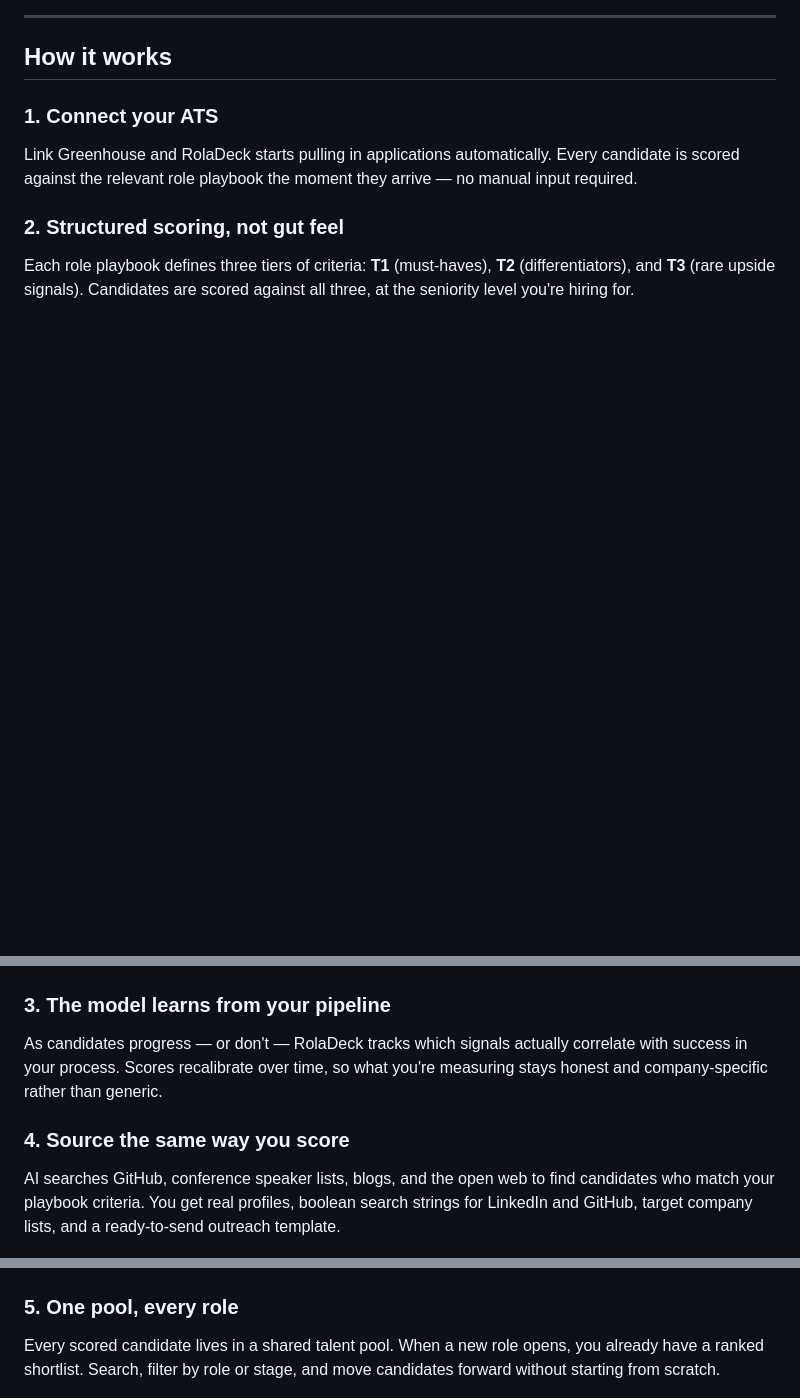
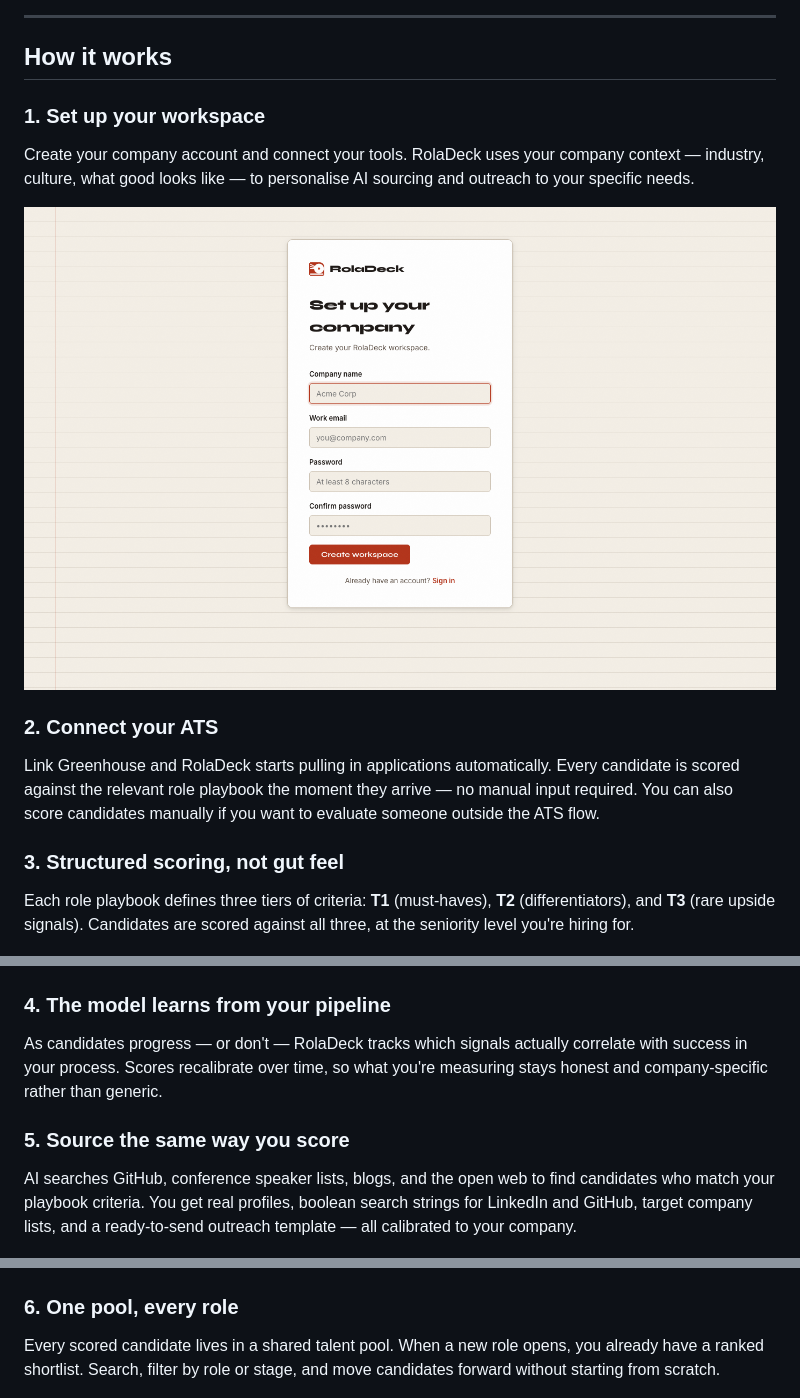
Before and after one commit to benmonopoli/roladeck, a Markdown page: README.md, 3 parts joined by grey strips. Rendered like a GitHub page; pictures changed too: screenshots/07-signup.png (added); blank space fills up the shorter version.

Commit message:
Add setup and settings screenshots, update README with full product story

```diff
--- a/README.md
+++ b/README.md
@@ -14,23 +14,28 @@ Built as a multi-tenant cloud product. Each company gets an isolated workspace.
 
 ## How it works
 
-### 1. Connect your ATS
-Link Greenhouse and RolaDeck starts pulling in applications automatically. Every candidate is scored against the relevant role playbook the moment they arrive — no manual input required.
+### 1. Set up your workspace
+Create your company account and connect your tools. RolaDeck uses your company context — industry, culture, what good looks like — to personalise AI sourcing and outreach to your specific needs.
 
-### 2. Structured scoring, not gut feel
+![Setup](screenshots/07-signup.png)
+
+### 2. Connect your ATS
+Link Greenhouse and RolaDeck starts pulling in applications automatically. Every candidate is scored against the relevant role playbook the moment they arrive — no manual input required. You can also score candidates manually if you want to evaluate someone outside the ATS flow.
+
+### 3. Structured scoring, not gut feel
 Each role playbook defines three tiers of criteria: **T1** (must-haves), **T2** (differentiators), and **T3** (rare upside signals). Candidates are scored against all three, at the seniority level you're hiring for.
 
 ![Score a Candidate](screenshots/03-score-filled.png)
 
-### 3. The model learns from your pipeline
+### 4. The model learns from your pipeline
 As candidates progress — or don't — RolaDeck tracks which signals actually correlate with success in your process. Scores recalibrate over time, so what you're measuring stays honest and company-specific rather than generic.
 
-### 4. Source the same way you score
-AI searches GitHub, conference speaker lists, blogs, and the open web to find candidates who match your playbook criteria. You get real profiles, boolean search strings for LinkedIn and GitHub, target company lists, and a ready-to-send outreach template.
+### 5. Source the same way you score
+AI searches GitHub, conference speaker lists, blogs, and the open web to find candidates who match your playbook criteria. You get real profiles, boolean search strings for LinkedIn and GitHub, target company lists, and a ready-to-send outreach template — all calibrated to your company.
 
 ![AI Sourcing](screenshots/04-ai-sourcing.png)
 
-### 5. One pool, every role
+### 6. One pool, every role
 Every scored candidate lives in a shared talent pool. When a new role opens, you already have a ranked shortlist. Search, filter by role or stage, and move candidates forward without starting from scratch.
 
 ![Talent Pool](screenshots/05-pool.png)
```
Also changed, not shown: other parts of README.md (+8 -0 lines), screenshots/08-settings.png (added), 2 other files.
